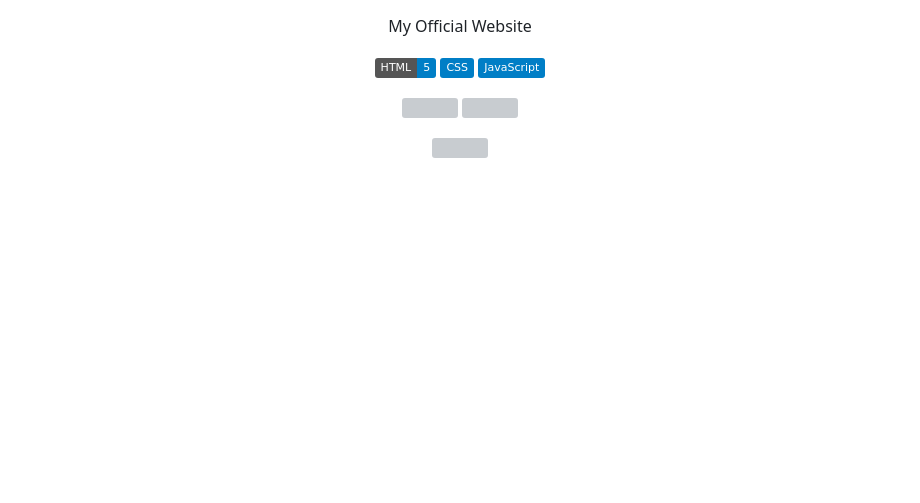
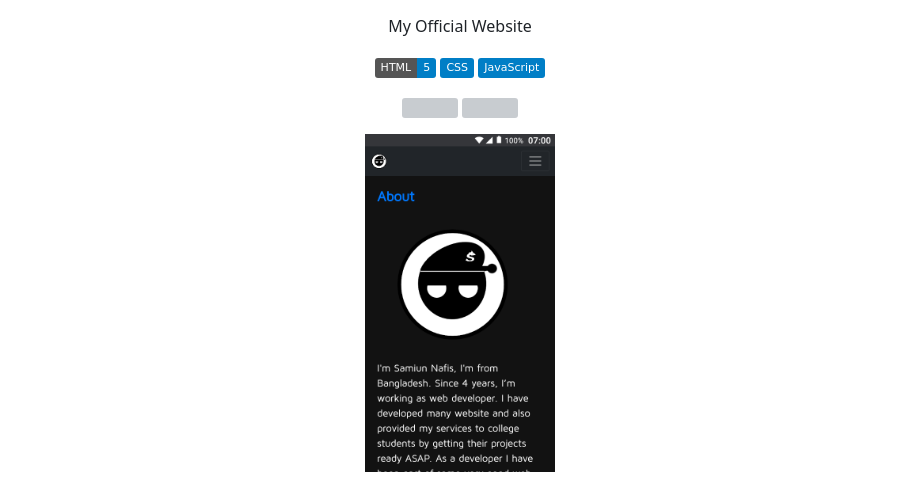
Before and after one commit to SamiunNafis/SamiunNafis.github.io, a Markdown page: README.md, the part around the change. GitHub-like rendering; pictures changed too: images/SamiunNafis_Photo.png (added); badges without logos; blank space fills up the shorter version; grey boxes are pictures that could not be loaded.

Commit message:
Initial commit

```diff
--- a/README.md
+++ b/README.md
@@ -14,5 +14,5 @@
   <img src="https://img.shields.io/github/issues-pr/SamiunNafis/SamiunNafis.github.io?color=0088ff" />
 </p>
 <p align="center">
-<img src="https://github.com/SamiunNafis/SamiunNafis.github.io/blob/main/images/SamiunNafis_Photo.jfif" width="190">
+<img src="https://github.com/SamiunNafis/SamiunNafis.github.io/blob/main/images/SamiunNafis_Photo.png" width="190">
 </p>
```
Also changed, not shown: images/SamiunNafis.png (added).
